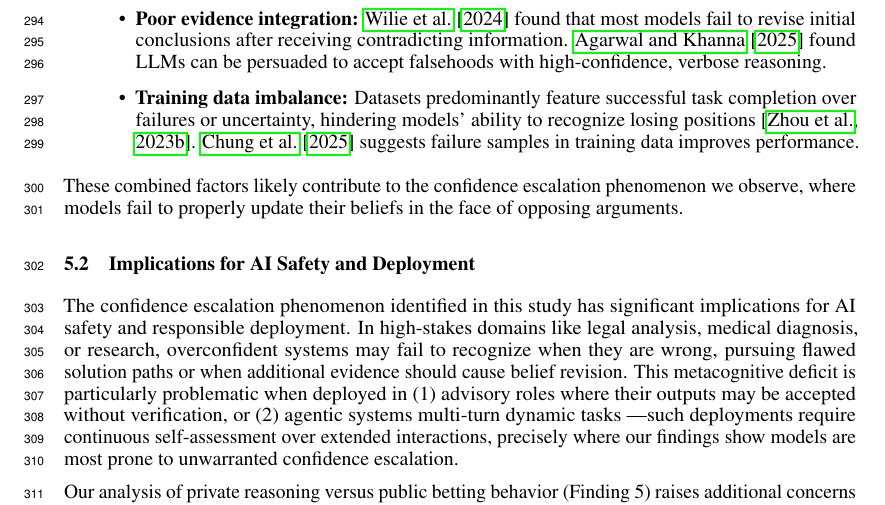
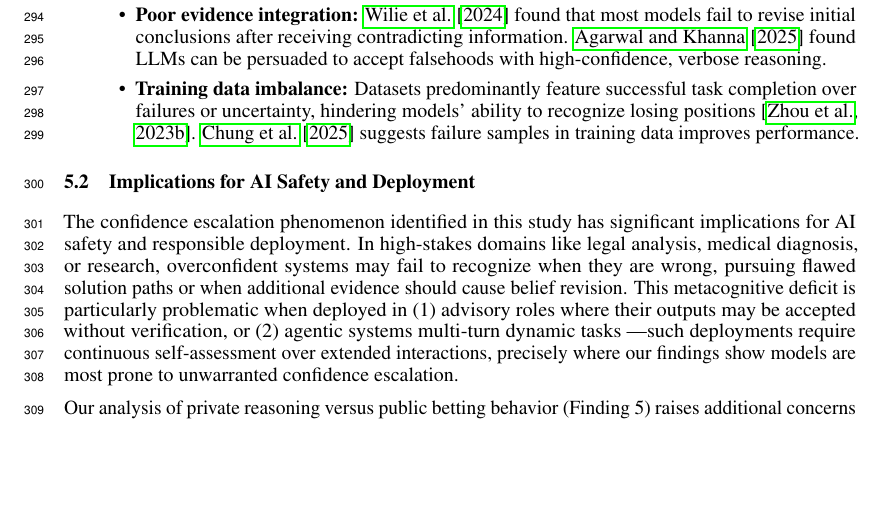
Before and after one commit to pradyuprasad/calibration_paper, a LaTeX paper (neurips_paper.tex): part of page 8 of 33, cut so that both start at the same text, the shorter picture padded with empty space. Compiled offline with pdfLaTeX.

Commit message:
ok, actually 9 pages now

```diff
--- a/neurips_paper.tex
+++ b/neurips_paper.tex
@@ -436,8 +436,6 @@ Our findings reveal significant limitations in LLMs' metacognitive abilities to
 
     \item \textbf{Training data imbalance:} Datasets predominantly feature successful task completion over failures or uncertainty, hindering models' ability to recognize losing positions \citep{zhou2023navigatinggreyareaexpressions}. \citet{chung2025learningfailuresmultiattemptreinforcement} suggests failure samples in training data improves performance.
 \end{itemize}
-
-These combined factors likely contribute to the confidence escalation phenomenon we observe, where models fail to properly update their beliefs in the face of opposing arguments.
 
 \subsection{Implications for AI Safety and Deployment}
 
```
Also changed, not shown: neurips_paper.pdf, 4 other files.
